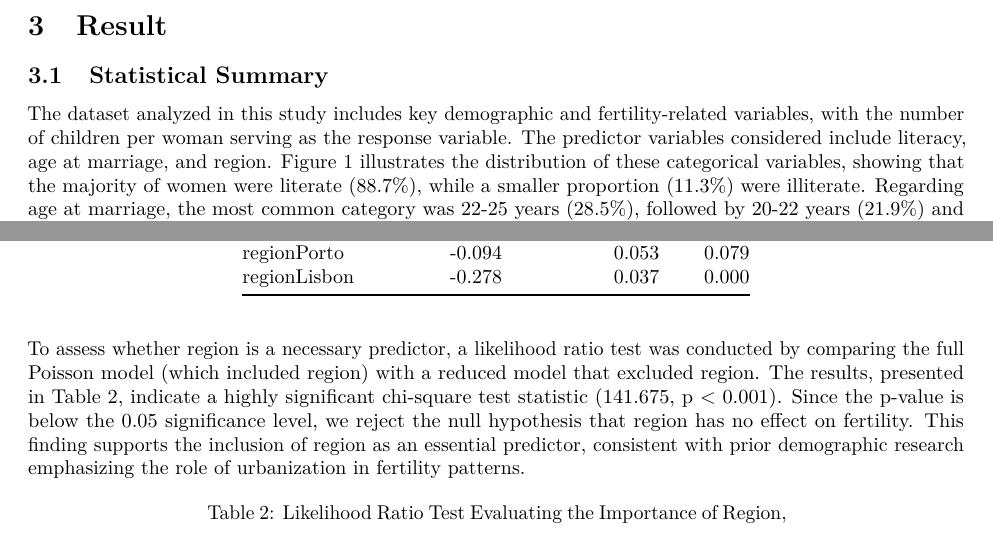
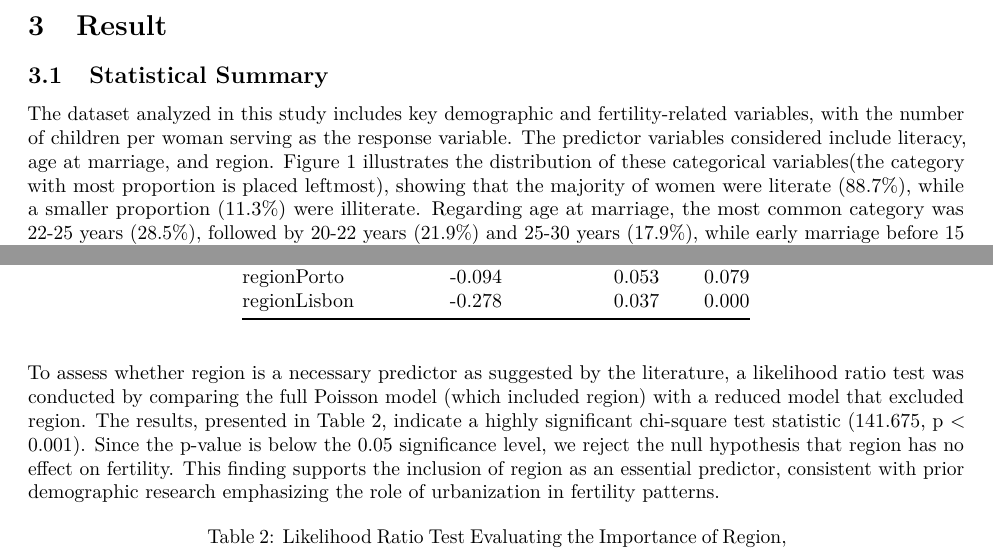
Before and after one commit to Clearsky21z/Portugal_Family_Size, an R Markdown document (A1_WriteUp/A1_WriteUp.Rmd): two parts of pages 3 and 5 of 7, joined at a grey line, cut so that both start at the same text. The pictures show the output file A1_WriteUp/A1_WriteUp.pdf that the author committed with the source.

Commit message:
Final Update

````diff
--- a/A1_WriteUp/A1_WriteUp.Rmd
+++ b/A1_WriteUp/A1_WriteUp.Rmd
@@ -45,7 +45,7 @@ If over-dispersion is detected, negative binomial (NB) GLM will be considered, a
 
 # Result
 ## Statistical Summary
-The dataset analyzed in this study includes key demographic and fertility-related variables, with the number of children per woman serving as the response variable. The predictor variables considered include literacy, age at marriage, and region. Figure 1 illustrates the distribution of these categorical variables, showing that the majority of women were literate (88.7%), while a smaller proportion (11.3%) were illiterate. Regarding age at marriage, the most common category was 22-25 years (28.5%), followed by 20-22 years (21.9%) and 25-30 years (17.9%), while early marriage before 15 years was rare (1.0%). The regional distribution indicates that most respondents lived in rural areas with populations below 10,000 (68.0%), while smaller proportions resided in Lisbon (9.1%) and Porto (3.1%).
+The dataset analyzed in this study includes key demographic and fertility-related variables, with the number of children per woman serving as the response variable. The predictor variables considered include literacy, age at marriage, and region. Figure 1 illustrates the distribution of these categorical variables(the category with most proportion is placed leftmost), showing that the majority of women were literate (88.7%), while a smaller proportion (11.3%) were illiterate. Regarding age at marriage, the most common category was 22-25 years (28.5%), followed by 20-22 years (21.9%) and 25-30 years (17.9%), while early marriage before 15 years was rare (1.0%). The regional distribution indicates that most respondents lived in rural areas with populations below 10,000 (68.0%), while smaller proportions resided in Lisbon (9.1%) and Porto (3.1%).
 
 ```{r descriptive_stats, fig.cap="Most women married at 22-25 years (28.5%), were literate (88.7%), and lived in rural areas (68.0%)"}
 # Modify labels for categorical variables
````
Also changed, not shown: A1_WriteUp/A1_WriteUp.pdf.
